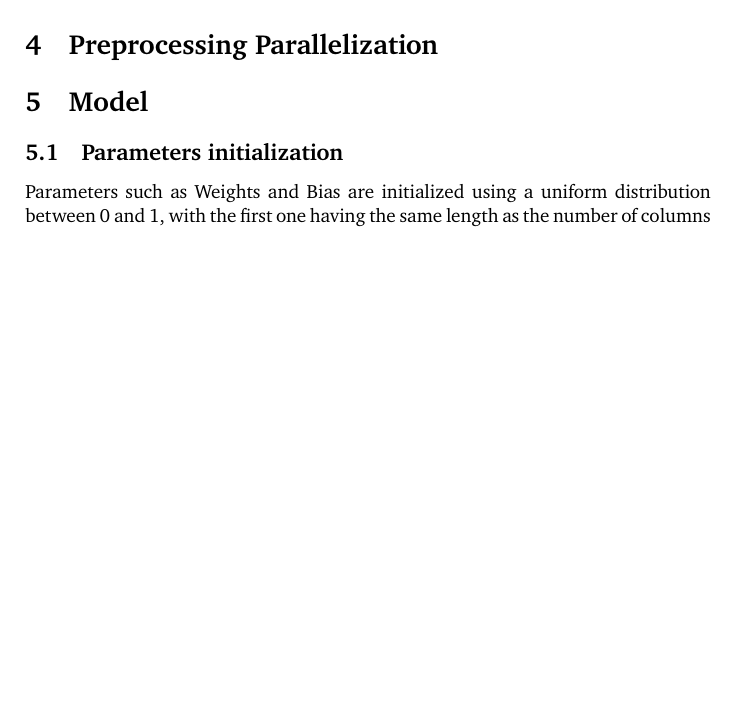
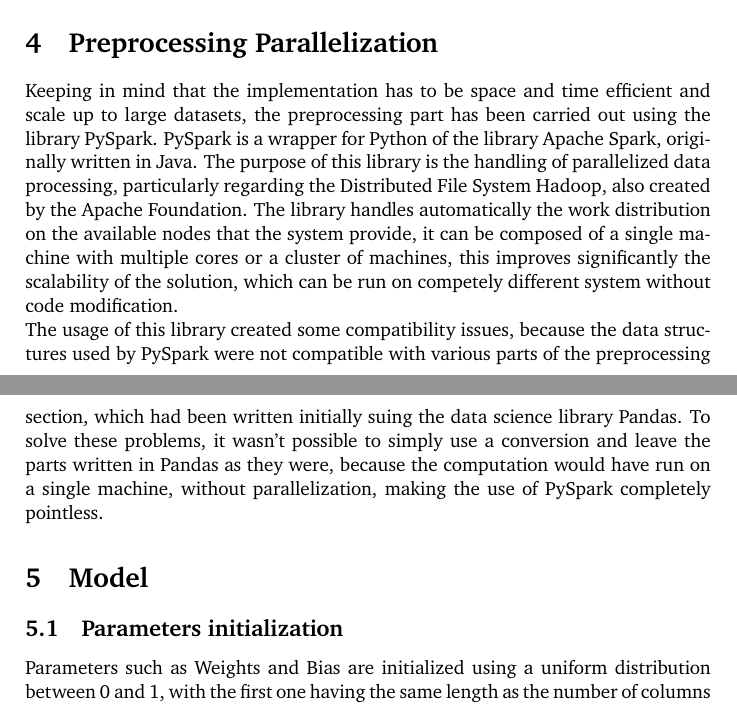
Before and after one commit to manuelelucchi/AirlineDeparture, a LaTeX document (report/report.tex): part of page 2 of 3 before the commit and two parts of pages 2 and 3 of 3 after it, the two joined at a grey line, cut so that both start at the same text, the shorter picture padded with empty space. Compiled offline with pdfLaTeX.

Commit message:
Update report.tex

```diff
--- a/report/report.tex
+++ b/report/report.tex
@@ -97,6 +97,14 @@ DIVISO PER MEDIA E VARIANZA???
 
 \section{Preprocessing Parallelization}
 
+Keeping in mind that the implementation has to be space and time efficient and scale up to large datasets, the preprocessing part has been carried out using the library PySpark.
+PySpark is a wrapper for Python of the library Apache Spark, originally written in Java. The purpose of this library is the handling of parallelized data processing, particularly regarding the Distributed File System Hadoop, also created by the Apache Foundation.
+The library handles automatically the work distribution on the available nodes that the system provide, it can be composed of a single machine with multiple cores or a cluster of machines, this improves significantly the scalability of the solution, which can be run on competely different system without code modification.
+
+The usage of this library created some compatibility issues, because the data structures used by PySpark were not compatible with various parts of the preprocessing section, which had been written initially suing the data science library Pandas.
+To solve these problems, it wasn't possible to simply use a conversion and leave the parts written in Pandas as they were, because the computation would have run on a single machine, without parallelization, making the use of PySpark completely pointless.
+
+
 %----------------------------------------------------------------------------------------
 %	MODEL
 %----------------------------------------------------------------------------------------
```
